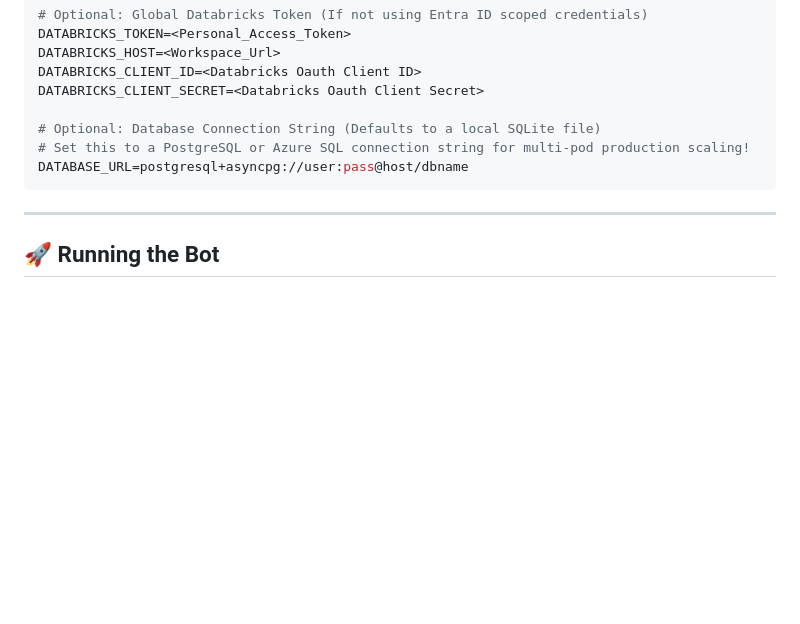
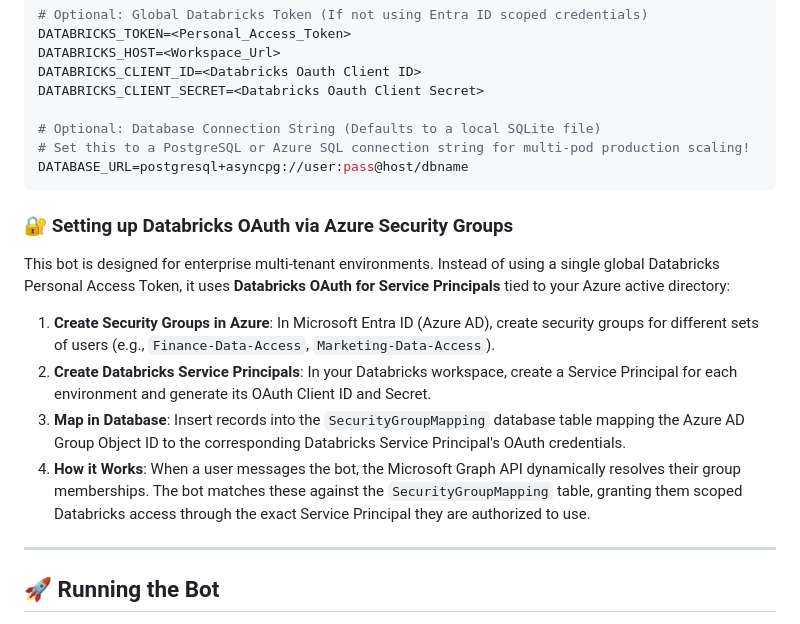
Before and after one commit to henry-richard7/dbrx-genie-teams-365, a Markdown page: README.md, the part around the change. GitHub-like rendering; blank space fills up the shorter version.

````diff
--- a/README.md
+++ b/README.md
@@ -92,6 +92,15 @@ DATABRICKS_CLIENT_SECRET=<Databricks Oauth Client Secret>
 DATABASE_URL=postgresql+asyncpg://user:pass@host/dbname
 ```
 
+### 🔐 Setting up Databricks OAuth via Azure Security Groups
+
+This bot is designed for enterprise multi-tenant environments. Instead of using a single global Databricks Personal Access Token, it uses **Databricks OAuth for Service Principals** tied to your Azure active directory:
+
+1.  **Create Security Groups in Azure**: In Microsoft Entra ID (Azure AD), create security groups for different sets of users (e.g., `Finance-Data-Access`, `Marketing-Data-Access`).
+2.  **Create Databricks Service Principals**: In your Databricks workspace, create a Service Principal for each environment and generate its OAuth Client ID and Secret.
+3.  **Map in Database**: Insert records into the `SecurityGroupMapping` database table mapping the Azure AD Group Object ID to the corresponding Databricks Service Principal's OAuth credentials.
+4.  **How it Works**: When a user messages the bot, the Microsoft Graph API dynamically resolves their group memberships. The bot matches these against the `SecurityGroupMapping` table, granting them scoped Databricks access through the exact Service Principal they are authorized to use.
+
 ---
 
 ## 🚀 Running the Bot
````
